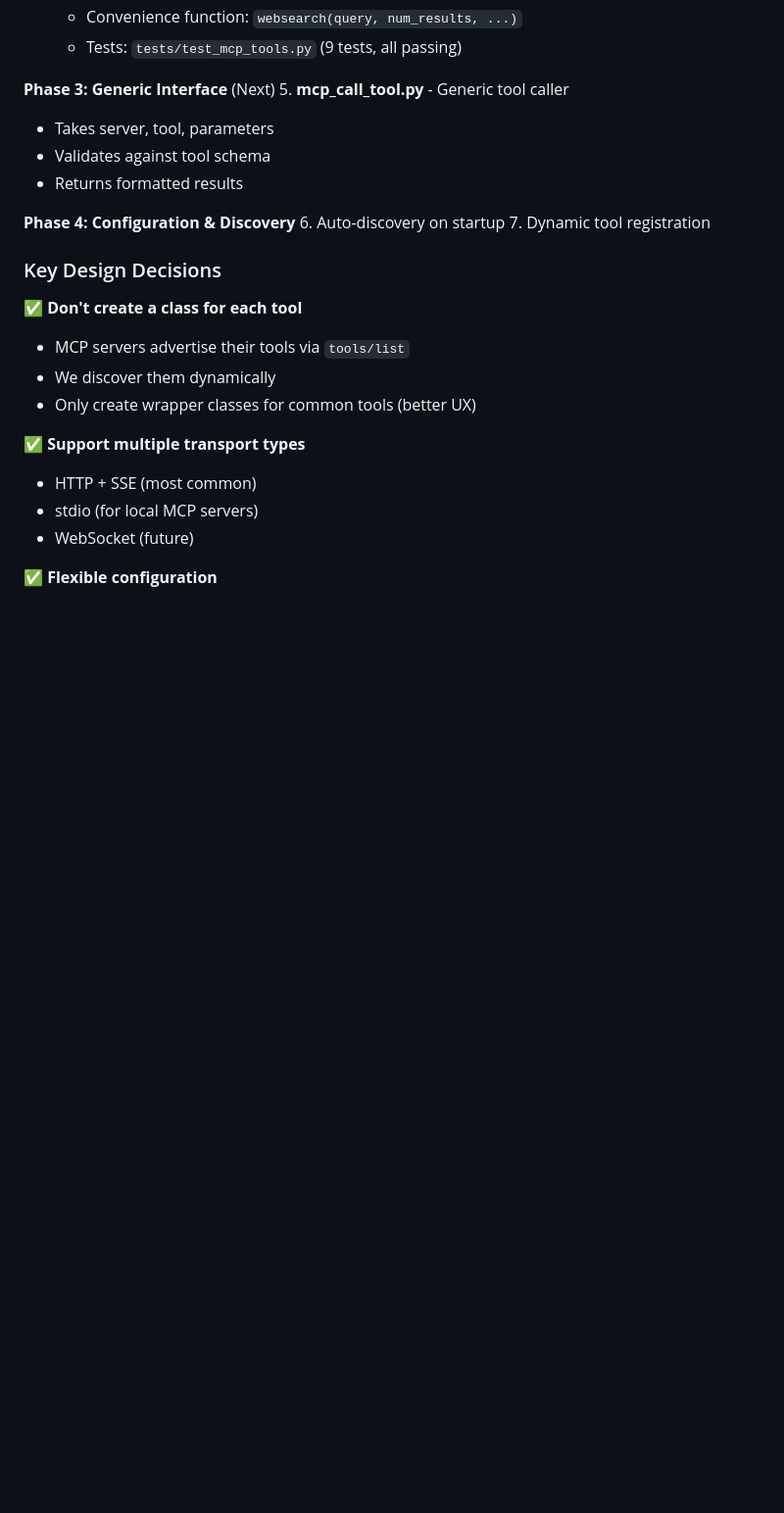
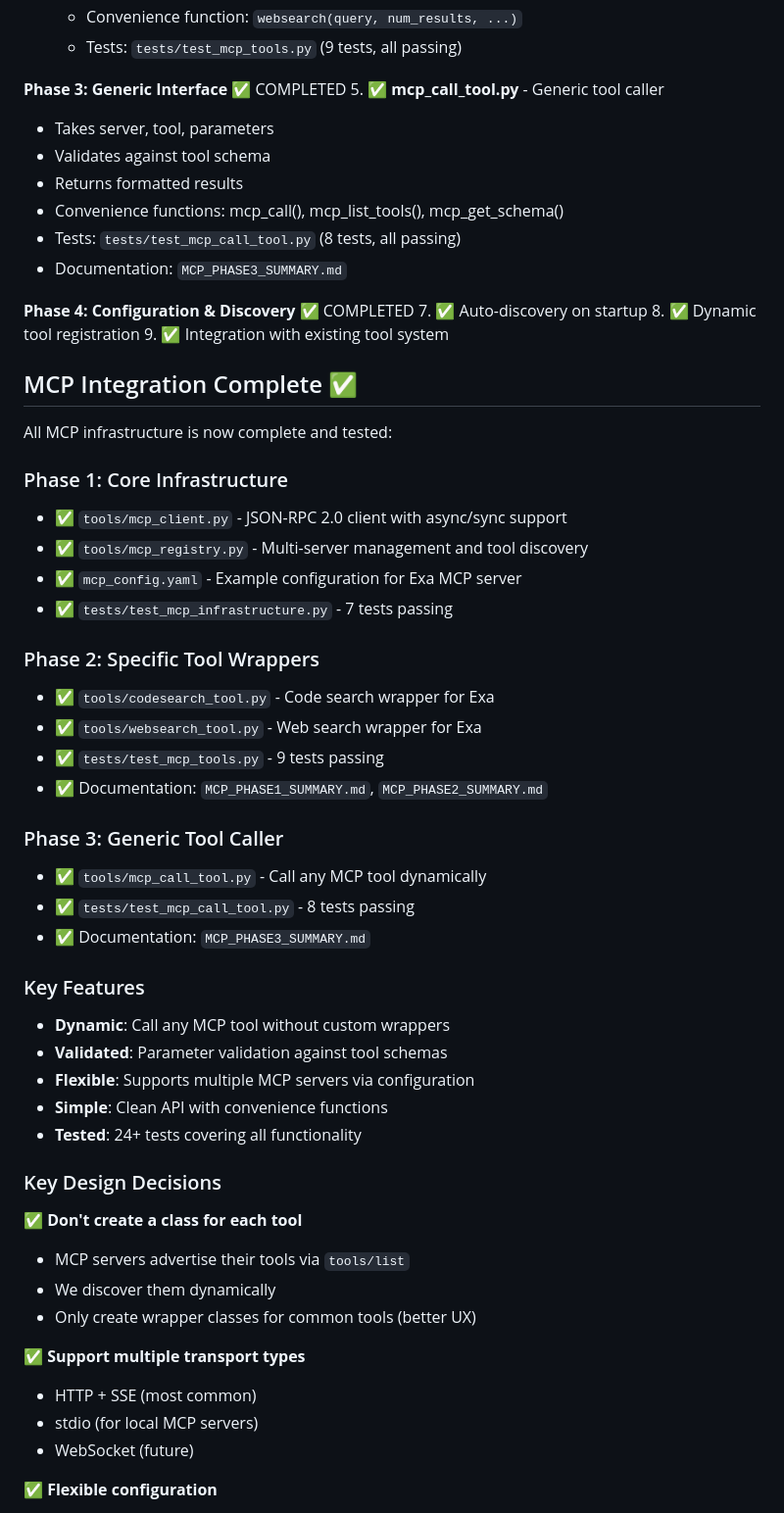
Before and after one commit to japherwocky/j4ne, a Markdown page: TODO.md, the part around the change. Shown at 98% size. GitHub-like rendering; blank space fills up the shorter version.

Commit message:
Update TODO.md to mark MCP integration complete
All phases of MCP integration are now complete with tests and documentation.

```diff
--- a/TODO.md
+++ b/TODO.md
@@ -465,15 +465,47 @@ mcp_servers:
    - Convenience function: `websearch(query, num_results, ...)`
    - Tests: `tests/test_mcp_tools.py` (9 tests, all passing)
 
-**Phase 3: Generic Interface** (Next)
-5. **mcp_call_tool.py** - Generic tool caller
+**Phase 3: Generic Interface** ✅ COMPLETED
+5. ✅ **mcp_call_tool.py** - Generic tool caller
    - Takes server, tool, parameters
    - Validates against tool schema
    - Returns formatted results
+   - Convenience functions: mcp_call(), mcp_list_tools(), mcp_get_schema()
+   - Tests: `tests/test_mcp_call_tool.py` (8 tests, all passing)
+   - Documentation: `MCP_PHASE3_SUMMARY.md`
 
-**Phase 4: Configuration & Discovery**
-6. Auto-discovery on startup
-7. Dynamic tool registration
+**Phase 4: Configuration & Discovery** ✅ COMPLETED
+7. ✅ Auto-discovery on startup
+8. ✅ Dynamic tool registration
+9. ✅ Integration with existing tool system
+
+## MCP Integration Complete ✅
+
+All MCP infrastructure is now complete and tested:
+
+### Phase 1: Core Infrastructure
+- ✅ `tools/mcp_client.py` - JSON-RPC 2.0 client with async/sync support
+- ✅ `tools/mcp_registry.py` - Multi-server management and tool discovery
+- ✅ `mcp_config.yaml` - Example configuration for Exa MCP server
+- ✅ `tests/test_mcp_infrastructure.py` - 7 tests passing
+
+### Phase 2: Specific Tool Wrappers
+- ✅ `tools/codesearch_tool.py` - Code search wrapper for Exa
+- ✅ `tools/websearch_tool.py` - Web search wrapper for Exa
+- ✅ `tests/test_mcp_tools.py` - 9 tests passing
+- ✅ Documentation: `MCP_PHASE1_SUMMARY.md`, `MCP_PHASE2_SUMMARY.md`
+
+### Phase 3: Generic Tool Caller
+- ✅ `tools/mcp_call_tool.py` - Call any MCP tool dynamically
+- ✅ `tests/test_mcp_call_tool.py` - 8 tests passing
+- ✅ Documentation: `MCP_PHASE3_SUMMARY.md`
+
+### Key Features
+- **Dynamic**: Call any MCP tool without custom wrappers
+- **Validated**: Parameter validation against tool schemas
+- **Flexible**: Supports multiple MCP servers via configuration
+- **Simple**: Clean API with convenience functions
+- **Tested**: 24+ tests covering all functionality
 
 ### Key Design Decisions
 
```
